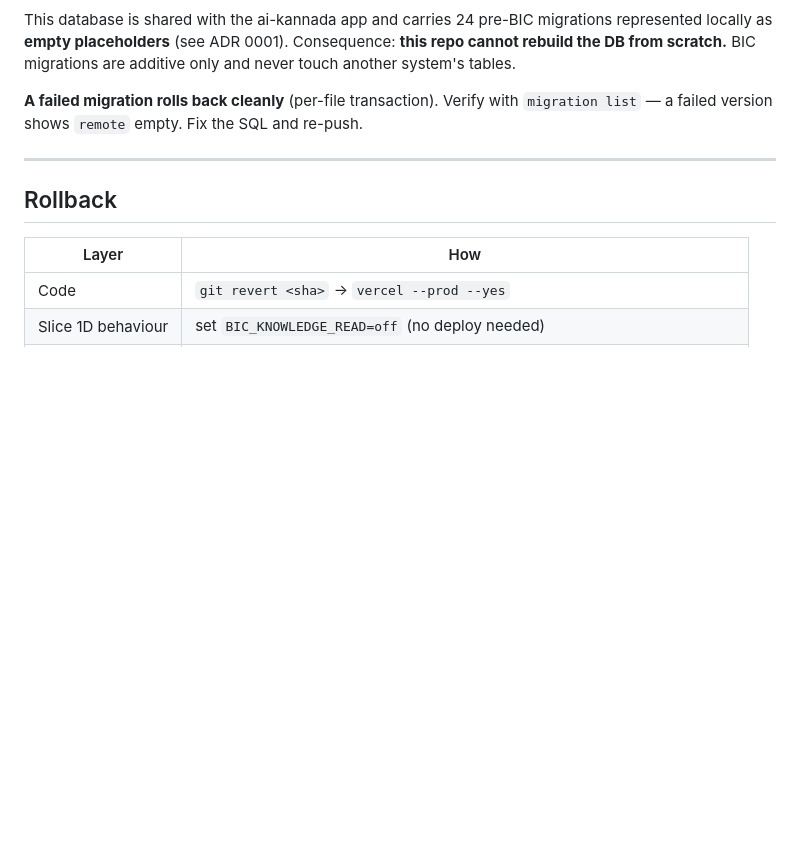
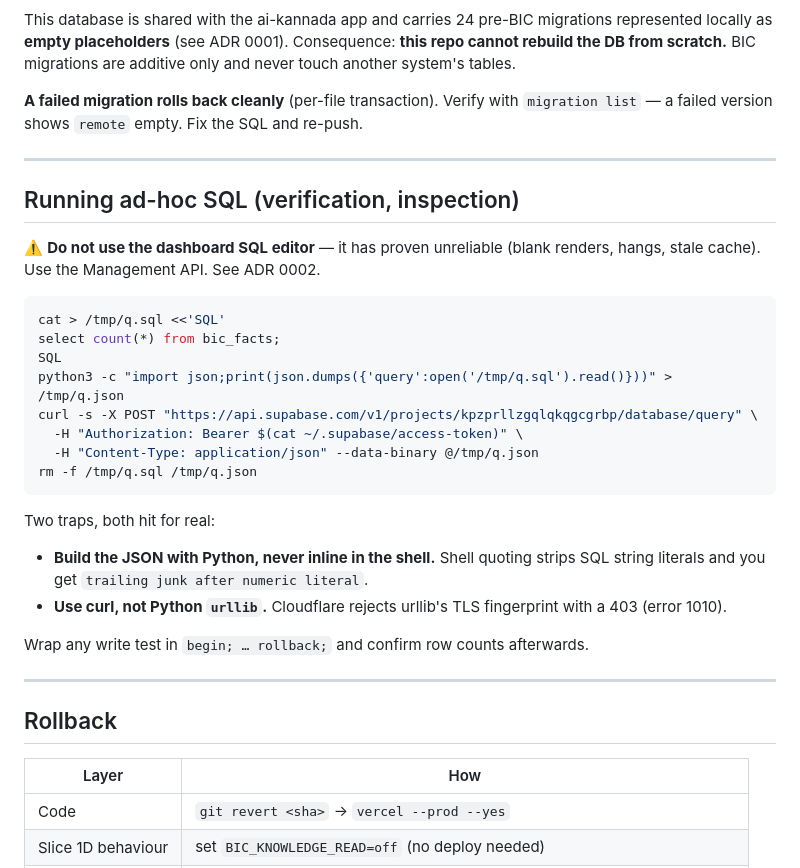
Before and after one commit to raviraj10590/asthra-digitech-frontend, a Markdown page: docs/RUNBOOK.md, the part around the change. Drawn GitHub-style; blank space fills up the shorter version.

````diff
--- a/docs/RUNBOOK.md
+++ b/docs/RUNBOOK.md
@@ -62,6 +62,32 @@ are additive only and never touch another system's tables.
 
 ---
 
+## Running ad-hoc SQL (verification, inspection)
+
+⚠️ **Do not use the dashboard SQL editor** — it has proven unreliable (blank
+renders, hangs, stale cache). Use the Management API. See ADR 0002.
+
+```bash
+cat > /tmp/q.sql <<'SQL'
+select count(*) from bic_facts;
+SQL
+python3 -c "import json;print(json.dumps({'query':open('/tmp/q.sql').read()}))" > /tmp/q.json
+curl -s -X POST "https://api.supabase.com/v1/projects/kpzprllzgqlqkqgcgrbp/database/query" \
+  -H "Authorization: Bearer $(cat ~/.supabase/access-token)" \
+  -H "Content-Type: application/json" --data-binary @/tmp/q.json
+rm -f /tmp/q.sql /tmp/q.json
+```
+
+Two traps, both hit for real:
+- **Build the JSON with Python, never inline in the shell.** Shell quoting
+  strips SQL string literals and you get `trailing junk after numeric literal`.
+- **Use curl, not Python `urllib`.** Cloudflare rejects urllib's TLS
+  fingerprint with a 403 (error 1010).
+
+Wrap any write test in `begin; … rollback;` and confirm row counts afterwards.
+
+---
+
 ## Rollback
 
 | Layer | How |
````
Also changed, not shown: docs/PROGRESS.md (added, +81 -0 lines), docs/adr/0002-database-verification-method.md (added, +63 -0 lines).
